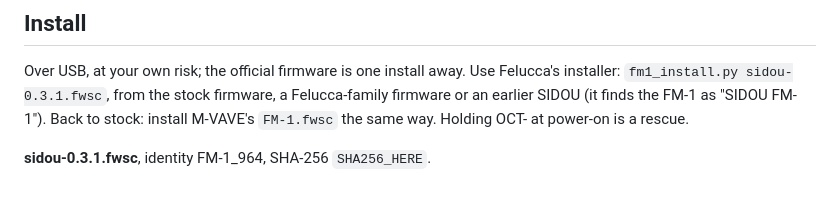
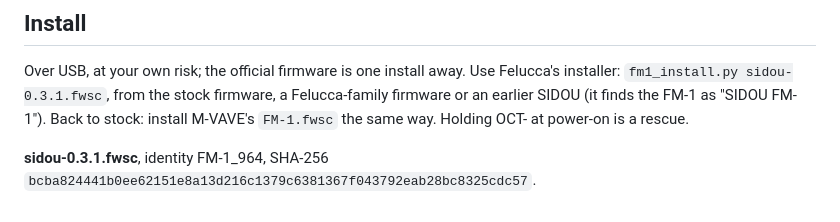
Before and after one commit to dsablic/sidou, a Markdown page: docs/release-notes/v0.3.1.md, the part around the change. GitHub-like rendering.

Commit message:
docs: the Firmware Hub card (fmhub.json, a 240x240 picture) and 0.3.1's SHA-256 in its notes
Co-Authored-By: Claude Opus 5.5 (1M context) <noreply@anthropic.com>

```diff
--- a/docs/release-notes/v0.3.1.md
+++ b/docs/release-notes/v0.3.1.md
@@ -25,4 +25,4 @@ Over USB, at your own risk; the official firmware is one install away. Use Feluc
 earlier SIDOU (it finds the FM-1 as "SIDOU FM-1"). Back to stock: install M-VAVE's `FM-1.fwsc`
 the same way. Holding OCT- at power-on is a rescue.
 
-**sidou-0.3.1.fwsc**, identity FM-1_964, SHA-256 `SHA256_HERE`.
+**sidou-0.3.1.fwsc**, identity FM-1_964, SHA-256 `bcba824441b0ee62151e8a13d216c1379c6381367f043792eab28bc8325cdc57`.
```
Also changed, not shown: docs/media/sidou-card-240.png (added), 2 other files.
